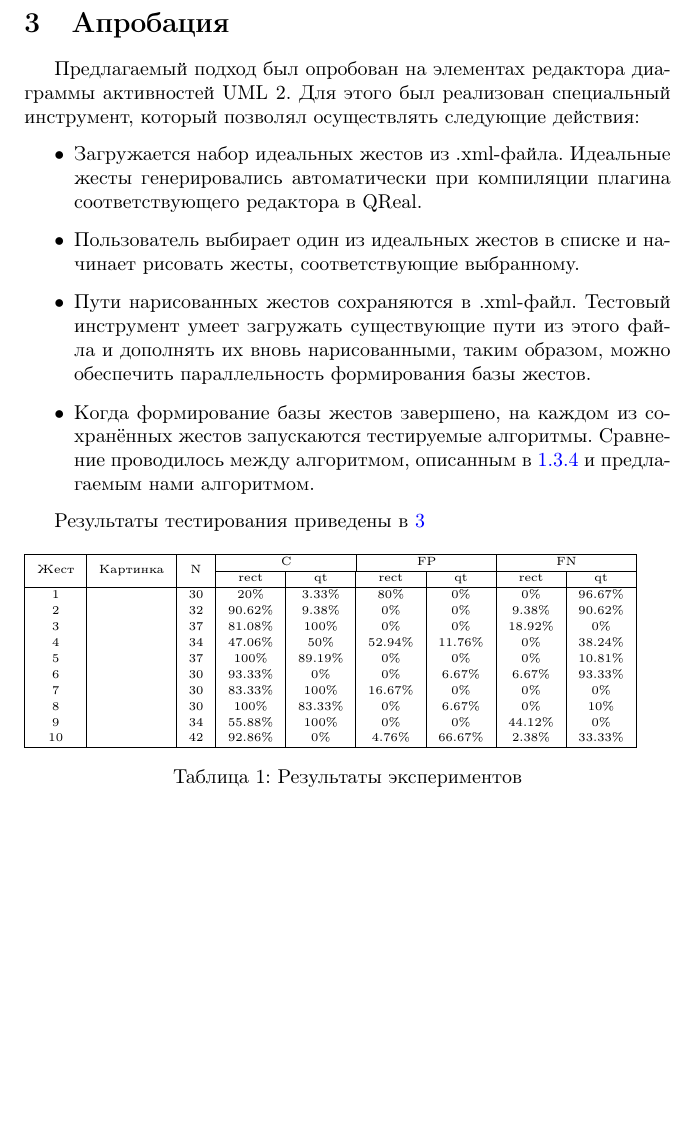
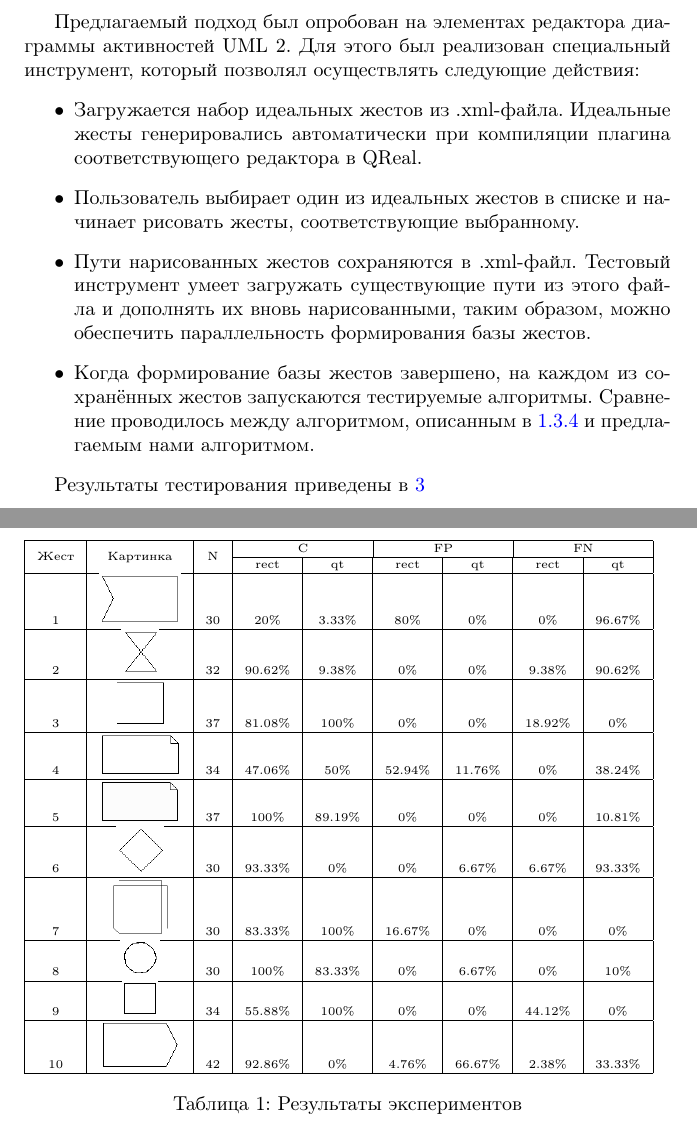
Before and after one commit to qreal/articles, a LaTeX document (mouseGestures/article.tex): part of page 14 of 17 before the commit and two parts of pages 14 and 15 of 17 after it, the two joined at a grey line, cut at the place of the change, the shorter picture padded with empty space. Compiled offline with pdfLaTeX.

Commit message:
added pictures for test objects

```diff
--- a/mouseGestures/article.tex
+++ b/mouseGestures/article.tex
@@ -330,19 +330,17 @@ d_{normalized}(s1,s2) = \frac{d(s1,s2)}{min(s1,s2)},
     \hline
     \multirow{2}{*}{Жест} & \multirow{2}{*}{Картинка} & \multirow{2}{*}{N} & \multicolumn{2}{c}{C} & \multicolumn{2}{|c}{FP} & \multicolumn{2}{|c|}{FN} \\
     \cline{4-9}
-                          &                           &                    & rect    & qt          & rect & qt               & rect & qt \\
-    \hline
-    1        &                           & 30                 & 20\%    & 3.33\%         & 80\% & 0\%              & 0\%  & 96.67\% \\
-    2&                           & 32                 & 90.62\% & 9.38\%         & 0\% & 0\%              & 9.38\%  & 90.62\% \\
-    3&                           & 37                 & 81.08\% & 100\%          & 0\% & 0\%              & 18.92\%  & 0\% \\
-    4&                           & 34                 & 47.06\% & 50\%           & 52.94\% & 11.76\%              & 0\%  & 38.24\% \\
-    5&                           & 37                 & 100\%   & 89.19\%        & 0\% & 0\%              & 0\%  & 10.81\% \\
-    6&                           & 30                 & 93.33\% & 0\%            & 0\% & 6.67\%              & 6.67\%  & 93.33\% \\
-    7&                           & 30                 & 83.33\% & 100\%          & 16.67\% & 0\%              & 0\%  & 0\% \\
-    8&                           & 30                 & 100\%   & 83.33\%        & 0\% & 6.67\%              & 0\%  & 10\% \\
-    9&                           & 34                 & 55.88\% & 100\%          & 0\% & 0\%              & 44.12\%  & 0\% \\
-    10&                           & 42                 & 92.86\% & 0\%            & 4.76\% & 66.67\%              & 2.38\%  & 33.33\% \\
-    \hline
+                          &                           &                    & rect    & qt          & rect & qt               & rect & qt \\ \hline
+    1&   \includegraphics[scale=0.5]{gesture1.png}    & 30                 & 20\%    & 3.33\%         & 80\% & 0\%              & 0\%  & 96.67\% \\ \hline
+    2&   \includegraphics[scale=0.5]{gesture2.png}    & 32                 & 90.62\% & 9.38\%         & 0\% & 0\%              & 9.38\%  & 90.62\% \\ \hline
+    3&   \includegraphics[scale=0.5]{gesture3.png}    & 37                 & 81.08\% & 100\%          & 0\% & 0\%              & 18.92\%  & 0\% \\ \hline
+    4&   \includegraphics[scale=0.5]{gesture4.png}    & 34                 & 47.06\% & 50\%           & 52.94\% & 11.76\%              & 0\%  & 38.24\% \\ \hline
+    5&   \includegraphics[scale=0.5]{gesture5.png}    & 37                 & 100\%   & 89.19\%        & 0\% & 0\%              & 0\%  & 10.81\% \\ \hline
+    6&   \includegraphics[scale=0.5]{gesture6.png}    & 30                 & 93.33\% & 0\%            & 0\% & 6.67\%              & 6.67\%  & 93.33\% \\ \hline
+    7&   \includegraphics[scale=0.35]{gesture7.png}    & 30                 & 83.33\% & 100\%          & 16.67\% & 0\%              & 0\%  & 0\% \\ \hline
+    8&   \includegraphics[scale=0.5]{gesture8.png}    & 30                 & 100\%   & 83.33\%        & 0\% & 6.67\%              & 0\%  & 10\% \\ \hline
+    9&   \includegraphics[scale=0.5]{gesture9.png}    & 34                 & 55.88\% & 100\%          & 0\% & 0\%              & 44.12\%  & 0\% \\ \hline
+    10&  \includegraphics[scale=0.5]{gesture10.png}   & 42                 & 92.86\% & 0\%            & 4.76\% & 66.67\%              & 2.38\%  & 33.33\% \\ \hline
   \end{tabular}
   \caption{Результаты экспериментов}
 \end{table}
```
Also changed, not shown: mouseGestures/gesture1.png (added), mouseGestures/gesture10.png (added), mouseGestures/gesture2.png (added), mouseGestures/gesture3.png (added), mouseGestures/gesture4.png (added), mouseGestures/gesture5.png (added), mouseGestures/gesture6.png (added), mouseGestures/gesture7.png (added), mouseGestures/gesture8.png (added), mouseGestures/gesture9.png (added), mouseGestures/article.tex (2 more changed lines).
